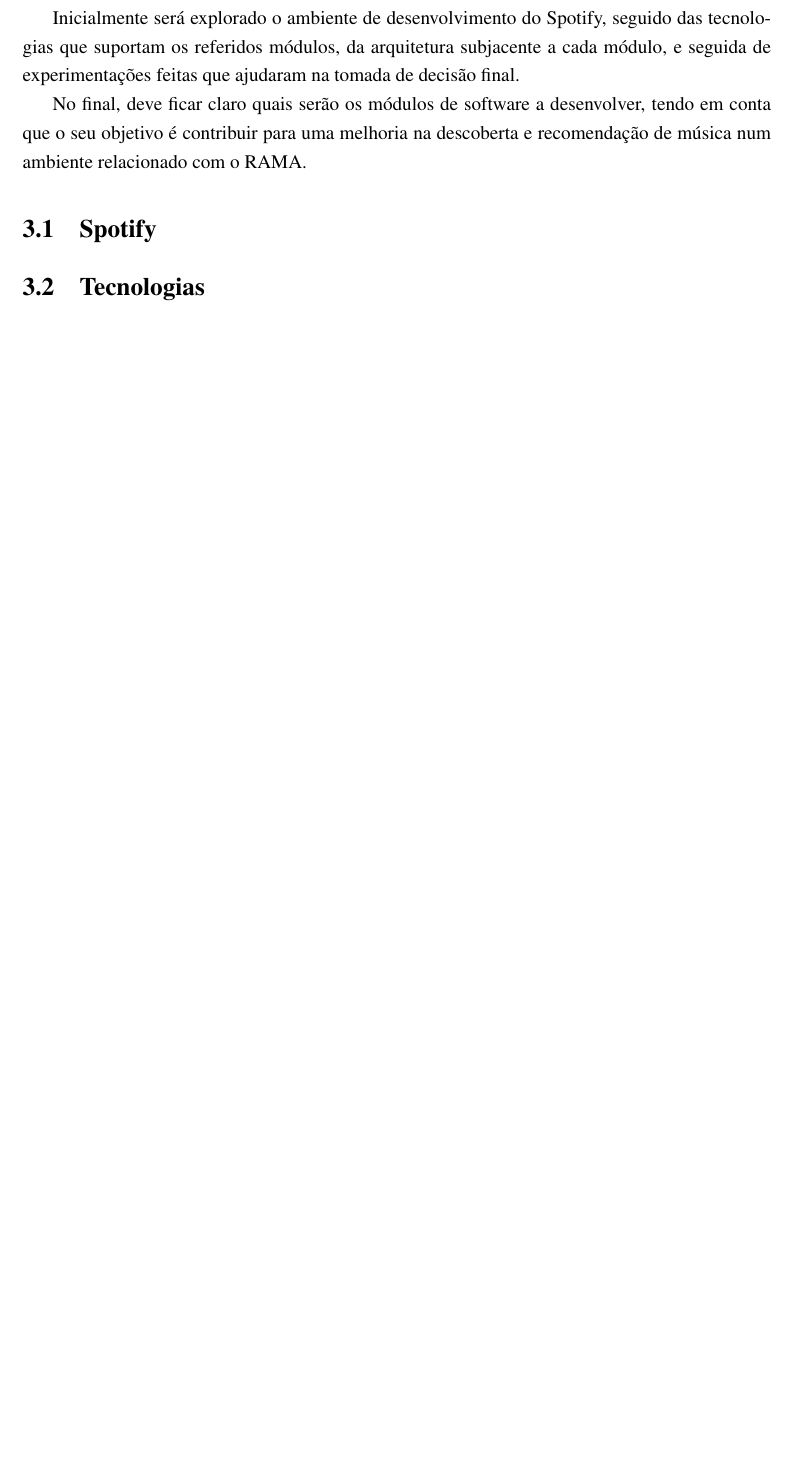
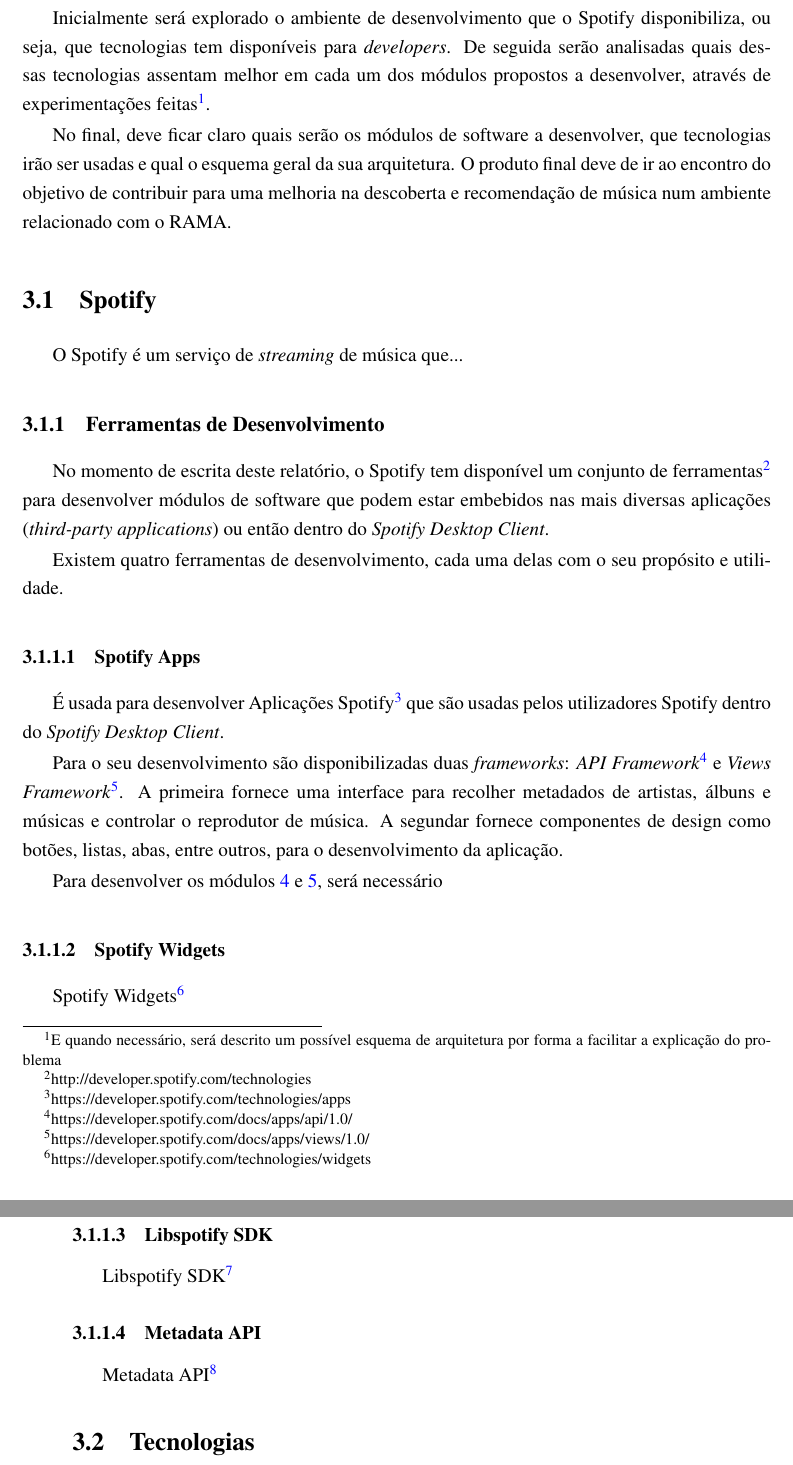
Before and after one commit to zebateira/rama-spotify, a LaTeX thesis (deliverables/report1/mieic.tex, which reads deliverables/report1/chapters/chapter3.tex): part of page 34 of 39 before the commit and two parts of pages 34 and 35 of 41 after it, the two joined at a grey line, cut so that both start at the same text, the shorter picture padded with empty space. Compiled offline with pdfLaTeX.

Commit message:
chaper 3: spotify subsection updated
Added draft for technologies subsubsections

```diff
--- a/deliverables/report1/chapters/chapter3.tex
+++ b/deliverables/report1/chapters/chapter3.tex
@@ -24,14 +24,63 @@
 
 Este capítulo procura analisar todas as condicionantes que afetam a escolha  dos módulos a desenvolver, e em que ambientes estes se encaixam melhor (Aplicação Spotify, aplicação móvel ou RAMA).
 
-Inicialmente será explorado o ambiente de desenvolvimento do Spotify, seguido das tecnologias que suportam os referidos módulos, da arquitetura subjacente a cada módulo, e seguida de experimentações feitas que ajudaram na tomada de decisão final.
+Inicialmente será explorado o ambiente de desenvolvimento que o Spotify disponibiliza, ou seja, que tecnologias tem disponíveis para \emph{developers}.
+De seguida serão analisadas quais dessas tecnologias assentam melhor em cada um dos módulos propostos a desenvolver, através de experimentações feitas\footnote{E quando necessário, será descrito um possível esquema de arquitetura por forma a facilitar a explicação do problema}.
 
-No final, deve ficar claro quais serão os módulos de software a desenvolver, tendo em conta que o seu objetivo é contribuir para uma melhoria na descoberta e recomendação de música num ambiente relacionado com o RAMA.
+
+No final, deve ficar claro quais serão os módulos de software a desenvolver, que tecnologias irão ser usadas e qual o esquema geral da sua arquitetura.
+O produto final deve de ir ao encontro do objetivo de contribuir para uma melhoria na descoberta e recomendação de música num ambiente relacionado com o RAMA.
 
 
 \section{Spotify} % (fold)
 \label{sec:spotify}
 
+  O Spotify é um serviço de \emph{streaming} de música que...
+
+  \subsection{Ferramentas de Desenvolvimento} % (fold)
+  \label{sub:ferramentas_de_desenvolvimento}
+
+    No momento de escrita deste relatório, o Spotify tem disponível um conjunto de ferramentas\footnote{http://developer.spotify.com/technologies} para desenvolver módulos de software que podem estar embebidos nas mais diversas aplicações (\emph{third-party applications}) ou então dentro do \emph{Spotify Desktop Client}.
+
+    Existem quatro ferramentas de desenvolvimento, cada uma delas com o seu propósito e utilidade.
+
+
+    \subsubsection{Spotify Apps} % (fold)
+    \label{ssub:spotify_apps}
+      É usada para desenvolver Aplicações Spotify\footnote{https://developer.spotify.com/technologies/apps} que são usadas pelos utilizadores Spotify dentro do \emph{Spotify Desktop Client}.
+
+      Para o seu desenvolvimento são disponibilizadas duas \emph{frameworks}: \emph{API Framework}\footnote{https://developer.spotify.com/docs/apps/api/1.0/} e \emph{Views Framework}\footnote{https://developer.spotify.com/docs/apps/views/1.0/}.
+      A primeira fornece uma interface para recolher metadados de artistas, álbuns e músicas e controlar o reprodutor de música.
+      A segundar fornece componentes de design como botões, listas, abas, entre outros, para o desenvolvimento da aplicação.
+
+      Para desenvolver os módulos \ref{item:obj4} e \ref{item:obj5}, será necessário
+
+    % subsubsection spotify_apps (end)
+
+
+    \subsubsection{Spotify Widgets} % (fold)
+    \label{ssub:spotify_widgets}
+      Spotify Widgets\footnote{https://developer.spotify.com/technologies/widgets}
+
+
+    % subsubsection spotify_widgets (end)
+
+    \subsubsection{Libspotify SDK} % (fold)
+    \label{ssub:libspotify_sdk}
+
+      Libspotify SDK\footnote{https://developer.spotify.com/technologies/libspotify}
+
+    % subsubsection libspotify_sdk (end)
+
+
+    \subsubsection{Metadata API} % (fold)
+    \label{ssub:metadata_api}
+
+      Metadata API\footnote{https://developer.spotify.com/technologies/web-api}
+
+    % subsubsection metadata_api (end)
+
+  % subsection ferramentas_de_desenvolvimento (end)
 
 % section spotify (end)
 
```
Also changed, not shown: deliverables/report1/chapters/chapter3.tex (2 more changed lines).
